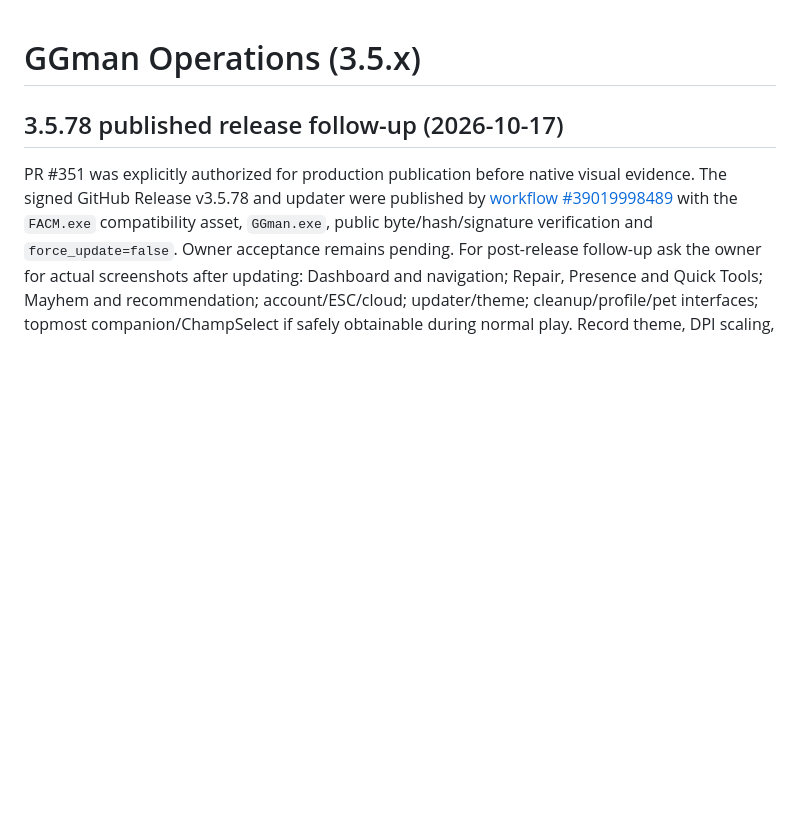
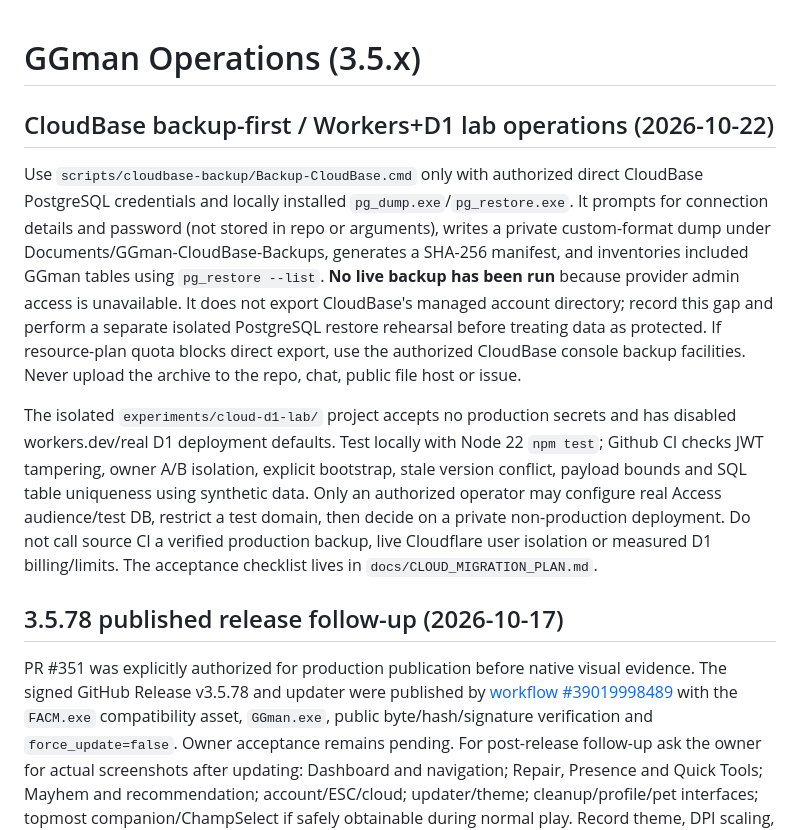
Before and after one commit to xianyumht-cmd/facm, a Markdown page: docs/OPERATIONS.md, the part around the change. GitHub-like rendering; blank space fills up the shorter version.

Commit message:
docs(cloud): maintain backup-first state and isolated migration acceptance

```diff
--- a/docs/OPERATIONS.md
+++ b/docs/OPERATIONS.md
@@ -1,4 +1,11 @@
 # GGman Operations (3.5.x)
+
+## CloudBase backup-first / Workers+D1 lab operations (2026-10-22)
+
+Use `scripts/cloudbase-backup/Backup-CloudBase.cmd` only with authorized direct CloudBase PostgreSQL credentials and locally installed `pg_dump.exe`/`pg_restore.exe`. It prompts for connection details and password (not stored in repo or arguments), writes a private custom-format dump under Documents/GGman-CloudBase-Backups, generates a SHA-256 manifest, and inventories included GGman tables using `pg_restore --list`. **No live backup has been run** because provider admin access is unavailable. It does not export CloudBase's managed account directory; record this gap and perform a separate isolated PostgreSQL restore rehearsal before treating data as protected. If resource-plan quota blocks direct export, use the authorized CloudBase console backup facilities. Never upload the archive to the repo, chat, public file host or issue.
+
+The isolated `experiments/cloud-d1-lab/` project accepts no production secrets and has disabled workers.dev/real D1 deployment defaults. Test locally with Node 22 `npm test`; Github CI checks JWT tampering, owner A/B isolation, explicit bootstrap, stale version conflict, payload bounds and SQL table uniqueness using synthetic data. Only an authorized operator may configure real Access audience/test DB, restrict a test domain, then decide on a private non-production deployment. Do not call source CI a verified production backup, live Cloudflare user isolation or measured D1 billing/limits. The acceptance checklist lives in `docs/CLOUD_MIGRATION_PLAN.md`.
+
 
 ## 3.5.78 published release follow-up (2026-10-17)
 
```
